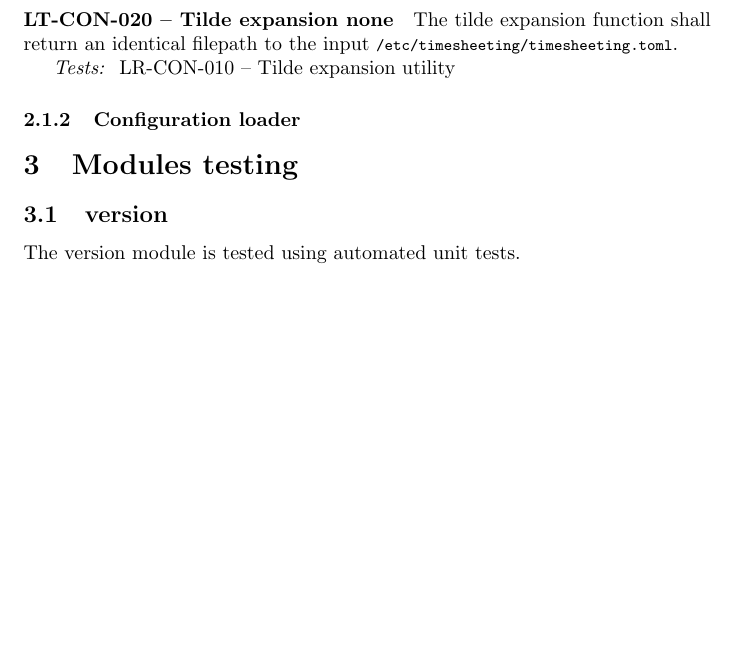
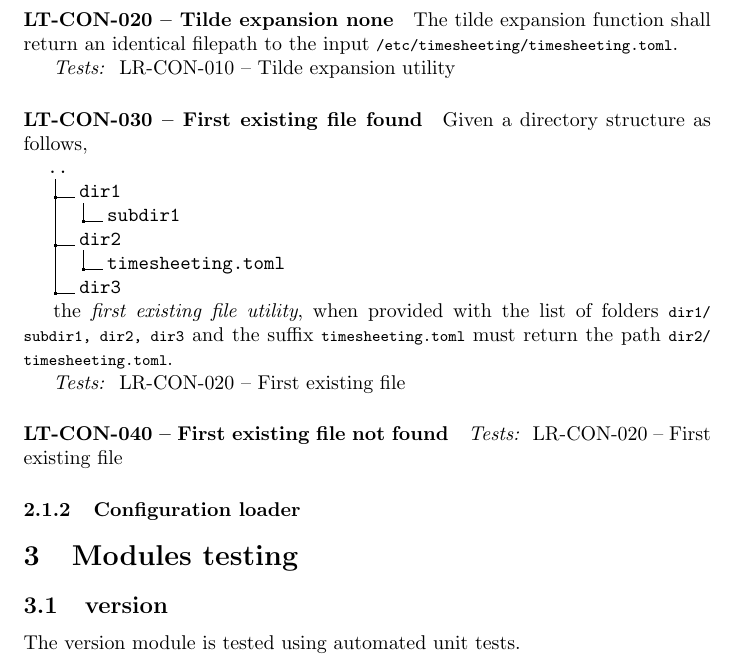
Before and after one commit to thomashoullier/timesheeting, a LaTeX paper (doc/tst/tst.tex, which reads doc/tst/preamble.tex, doc/tst/sections/libraries_testing.tex): part of page 3 of 3, cut so that both start at the same text, the shorter picture padded with empty space. Compiled offline with pdfLaTeX.

```diff
--- a/doc/tst/preamble.tex
+++ b/doc/tst/preamble.tex
@@ -154,3 +154,5 @@
 
 % Compact lists (itemize)
 \usepackage{paralist}
+% Print tree-like directory structures
+\usepackage{dirtree}
--- a/doc/tst/sections/libraries_testing.tex
+++ b/doc/tst/sections/libraries_testing.tex
@@ -15,4 +15,25 @@
 
 \textit{Tests: } LR-CON-010 -- Tilde expansion utility
 
+\paragraph{LT-CON-030 -- First existing file found}
+Given a directory structure as follows,
+\dirtree{%
+  .1 ...
+  .2 dir1.
+  .3 subdir1.
+  .2 dir2.
+  .3 timesheeting.toml.
+  .2 dir3.
+}
+the \emph{first existing file utility}, when provided with the list of folders
+\lstinline{dir1/subdir1, dir2, dir3} and the suffix
+\lstinline{timesheeting.toml}
+must return the path \lstinline{dir2/timesheeting.toml}.
+
+\textit{Tests: } LR-CON-020 -- First existing file
+
+\paragraph{LT-CON-040 -- First existing file not found}
+
+\textit{Tests: } LR-CON-020 -- First existing file
+
 \subsubsection{Configuration loader}
```
Also changed, not shown: CMakeLists.txt (+2 -0 lines).
